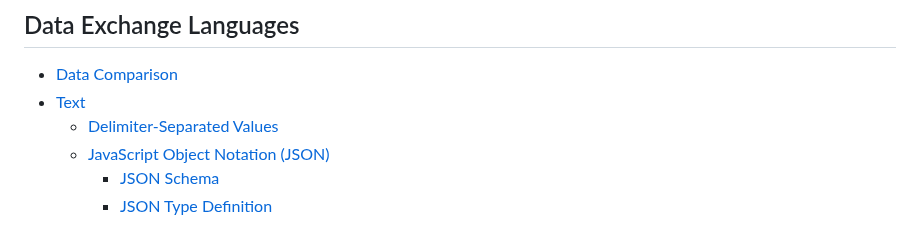
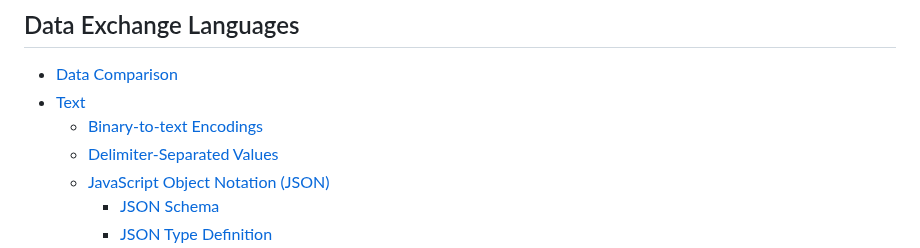
Before and after one commit to Chaoses-Ib/FormalLanguages, a Markdown page: README.md, the part around the change. Rendered like a GitHub page.

Commit message:
Data: Text: Binary: Add

```diff
--- a/README.md
+++ b/README.md
@@ -118,6 +118,7 @@
 ## Data Exchange Languages
 - [Data Comparison](Data/Comparison.md)
 - [Text](Data/Text/README.md)
+  - [Binary-to-text Encodings](Data/Text/Binary.md)
   - [Delimiter-Separated Values](<Data/Text/Delimiter-Separated Values.md>)
   - [JavaScript Object Notation (JSON)](Data/Text/JSON/README.md)
     - [JSON Schema](Data/Text/JSON/Schema.md)
```
Also changed, not shown: Data/Text/Binary.md (added, +40 -0 lines).
